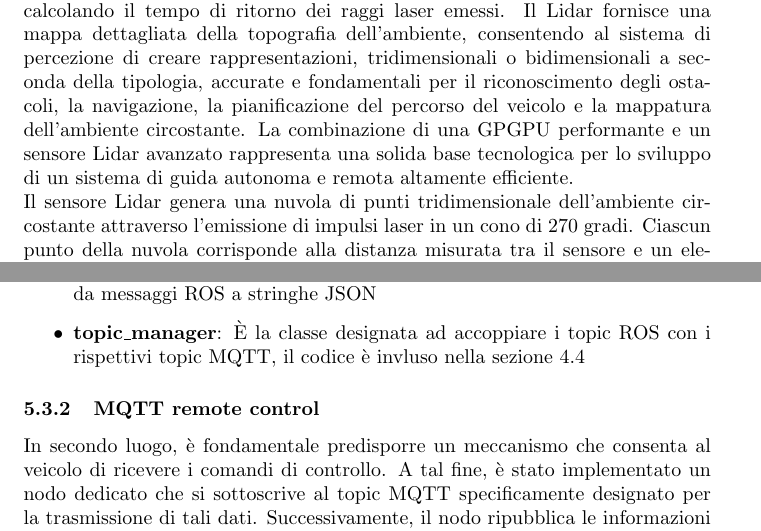
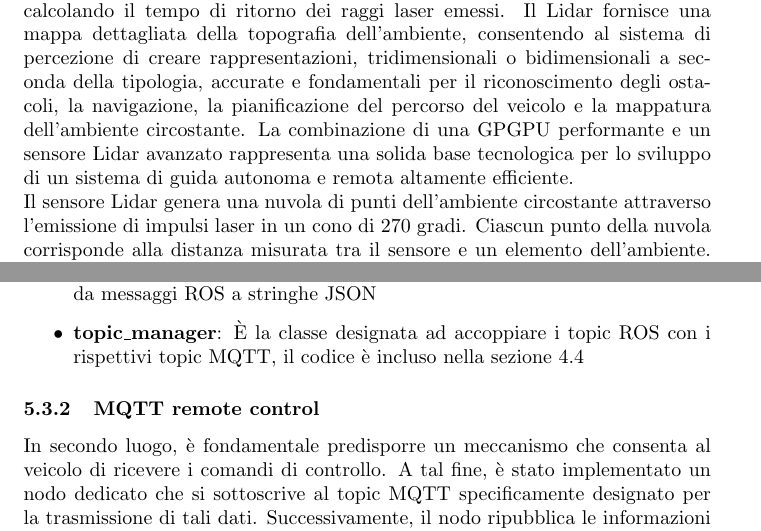
Before and after one commit to alleappio/tesi_triennale, a LaTeX document (main.tex, which reads sections/funzionamento.tex, sections/piattaforma_di_sviluppo.tex): two parts of pages 6 and 18 of 24, joined at a grey line, cut so that both start at the same text. Compiled offline with pdfLaTeX.

Commit message:
general corrections

```diff
--- a/sections/funzionamento.tex
+++ b/sections/funzionamento.tex
@@ -91,7 +91,7 @@ La prima fase del progetto ha riguardato lo sviluppo di un componente software,
   \item \textbf{mqtt\_telemetry\_node}: Questa classe è quella che implementa il nodo ROS che si incaricherà di ricevere i dati utili alla telemetria.
   \item \textbf{msgs\_cache}: Questa classe implementa una semplice struttura dati che accoppia ad ogni topic ROS (rappresentata come stringa), una stringa JSON contente i dati di telemetria da inviare
   \item \textbf{msgs\_to\_string}: È un insieme di funzioni statiche che permette la traduzione da messaggi ROS a stringhe JSON
-  \item \textbf{topic\_manager}: È la classe designata ad accoppiare i topic ROS con i rispettivi topic MQTT, il codice è invluso nella sezione 4.4
+  \item \textbf{topic\_manager}: È la classe designata ad accoppiare i topic ROS con i rispettivi topic MQTT, il codice è incluso nella sezione 4.4
 \end{itemize}
 
 \subsubsection{MQTT remote control}
--- a/sections/piattaforma_di_sviluppo.tex
+++ b/sections/piattaforma_di_sviluppo.tex
@@ -18,7 +18,7 @@ Un elemento cruciale per la realizzazione di questa tesi è stato l'identificazi
 \subsection{Lidar}
 Per quanto concerne il sensore, la scelta è ricaduta su un sensore Lidar (Light Detection and Ranging) a 2 dimensioni. Questo dispositivo sfrutta la tecnologia laser per determinare la distanza di vari punti nell'ambiente circostante, calcolando il tempo di ritorno dei raggi laser emessi. Il Lidar fornisce una mappa dettagliata della topografia dell'ambiente, consentendo al sistema di percezione di creare rappresentazioni, tridimensionali o bidimensionali a seconda della tipologia, accurate e fondamentali per il riconoscimento degli ostacoli, la navigazione, la pianificazione del percorso del veicolo e la mappatura dell'ambiente circostante. La combinazione di una GPGPU performante e un sensore Lidar avanzato rappresenta una solida base tecnologica per lo sviluppo di un sistema di guida autonoma e remota altamente efficiente.
 
-\noindent Il sensore Lidar genera una nuvola di punti tridimensionale dell'ambiente circostante attraverso l'emissione di impulsi laser in un cono di 270 gradi. Ciascun punto della nuvola corrisponde alla distanza misurata tra il sensore e un elemento dell'ambiente. La distanza è determinata con accuratezza cronometrando il tempo impiegato dall'impulso laser a percorrere il tragitto andata e ritorno.
+\noindent Il sensore Lidar genera una nuvola di punti dell'ambiente circostante attraverso l'emissione di impulsi laser in un cono di 270 gradi. Ciascun punto della nuvola corrisponde alla distanza misurata tra il sensore e un elemento dell'ambiente. La distanza è determinata con accuratezza cronometrando il tempo impiegato dall'impulso laser a percorrere il tragitto andata e ritorno.
 
 \subsection{Router}
 In considerazione delle elevate esigenze di comunicazione proprie di un veicolo connesso, si è optato per l'integrazione a bordo di un router di rete. Tale dispositivo ha la duplice funzione di stabilire una connessione stabile e ad alta banda passante con l'infrastruttura di rete esterna, garantendo così la trasmissione fluida dei dati, e di fungere da nodo centrale per la comunicazione interna al veicolo. In particolare, il router è preposto a interconnettere il calcolatore di bordo, deputato all'elaborazione dei dati provenienti dai vari sensori, con il sensore Lidar, il quale, mediante interfaccia Ethernet, trasmette ingenti volumi di dati destinati al calcolatore.
```
Also changed, not shown: sections/introduzione.tex (+1 -0 lines), main.pdf.
